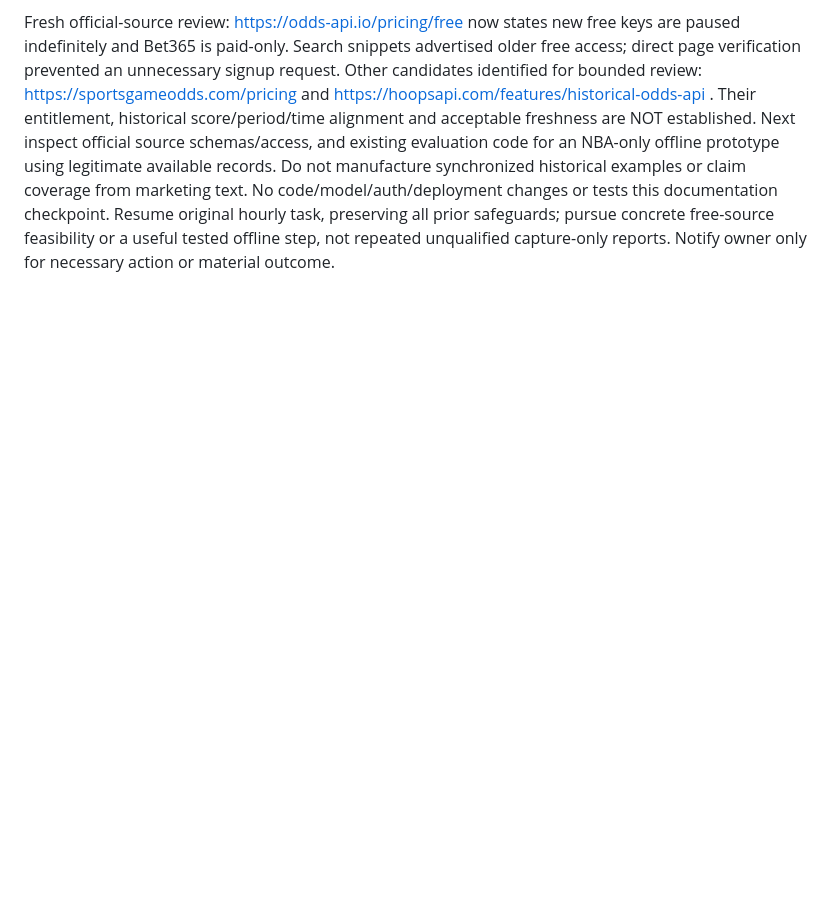
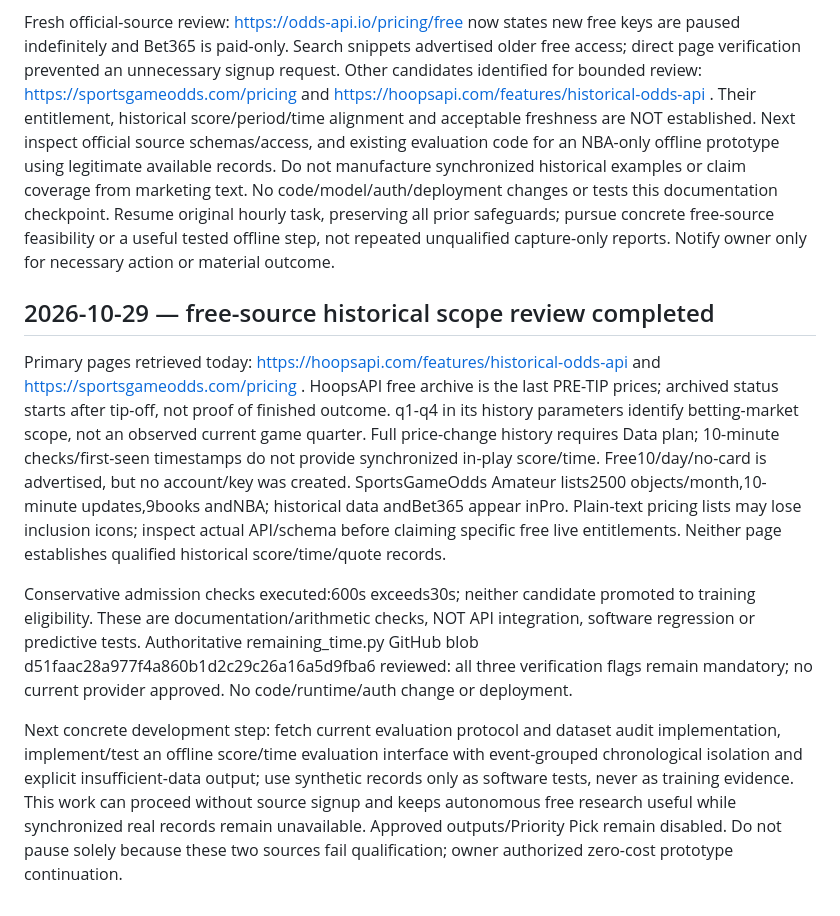
Before and after one commit to randymerilles-stack/pick-now-basketball, a Markdown page: DEVELOPMENT_STATUS.md, the part around the change. Rendered like a GitHub page; blank space fills up the shorter version.

Commit message:
Record free historical source scope and offline evaluation next step

```diff
--- a/DEVELOPMENT_STATUS.md
+++ b/DEVELOPMENT_STATUS.md
@@ -454,3 +454,12 @@ Persistent blocker: no established authorized zero-cost independent Bet365 baske
 Owner explicitly directed work to resume autonomously without waiting for repeated instructions, retaining no-paid-subscription constraint. Supersedes previous blanket pause: independently verified betting outputs remain blocked, but zero-cost research/prototype work may continue. Do not present manual screenshots as automatic integration, or an unverified research model as qualified Priority Pick. No current user setup needed.
 
 Fresh official-source review: https://odds-api.io/pricing/free now states new free keys are paused indefinitely and Bet365 is paid-only. Search snippets advertised older free access; direct page verification prevented an unnecessary signup request. Other candidates identified for bounded review: https://sportsgameodds.com/pricing and https://hoopsapi.com/features/historical-odds-api . Their entitlement, historical score/period/time alignment and acceptable freshness are NOT established. Next inspect official source schemas/access, and existing evaluation code for an NBA-only offline prototype using legitimate available records. Do not manufacture synchronized historical examples or claim coverage from marketing text. No code/model/auth/deployment changes or tests this documentation checkpoint. Resume original hourly task, preserving all prior safeguards; pursue concrete free-source feasibility or a useful tested offline step, not repeated unqualified capture-only reports. Notify owner only for necessary action or material outcome.
+
+
+## 2026-10-29 — free-source historical scope review completed
+
+Primary pages retrieved today: https://hoopsapi.com/features/historical-odds-api and https://sportsgameodds.com/pricing . HoopsAPI free archive is the last PRE-TIP prices; archived status starts after tip-off, not proof of finished outcome. q1-q4 in its history parameters identify betting-market scope, not an observed current game quarter. Full price-change history requires Data plan; 10-minute checks/first-seen timestamps do not provide synchronized in-play score/time. Free10/day/no-card is advertised, but no account/key was created. SportsGameOdds Amateur lists2500 objects/month,10-minute updates,9books andNBA; historical data andBet365 appear inPro. Plain-text pricing lists may lose inclusion icons; inspect actual API/schema before claiming specific free live entitlements. Neither page establishes qualified historical score/time/quote records.
+
+Conservative admission checks executed:600s exceeds30s; neither candidate promoted to training eligibility. These are documentation/arithmetic checks, NOT API integration, software regression or predictive tests. Authoritative remaining_time.py GitHub blob d51faac28a977f4a860b1d2c29c26a16a5d9fba6 reviewed: all three verification flags remain mandatory; no current provider approved. No code/runtime/auth change or deployment.
+
+Next concrete development step: fetch current evaluation protocol and dataset audit implementation, implement/test an offline score/time evaluation interface with event-grouped chronological isolation and explicit insufficient-data output; use synthetic records only as software tests, never as training evidence. This work can proceed without source signup and keeps autonomous free research useful while synchronized real records remain unavailable. Approved outputs/Priority Pick remain disabled. Do not pause solely because these two sources fail qualification; owner authorized zero-cost prototype continuation.
```
